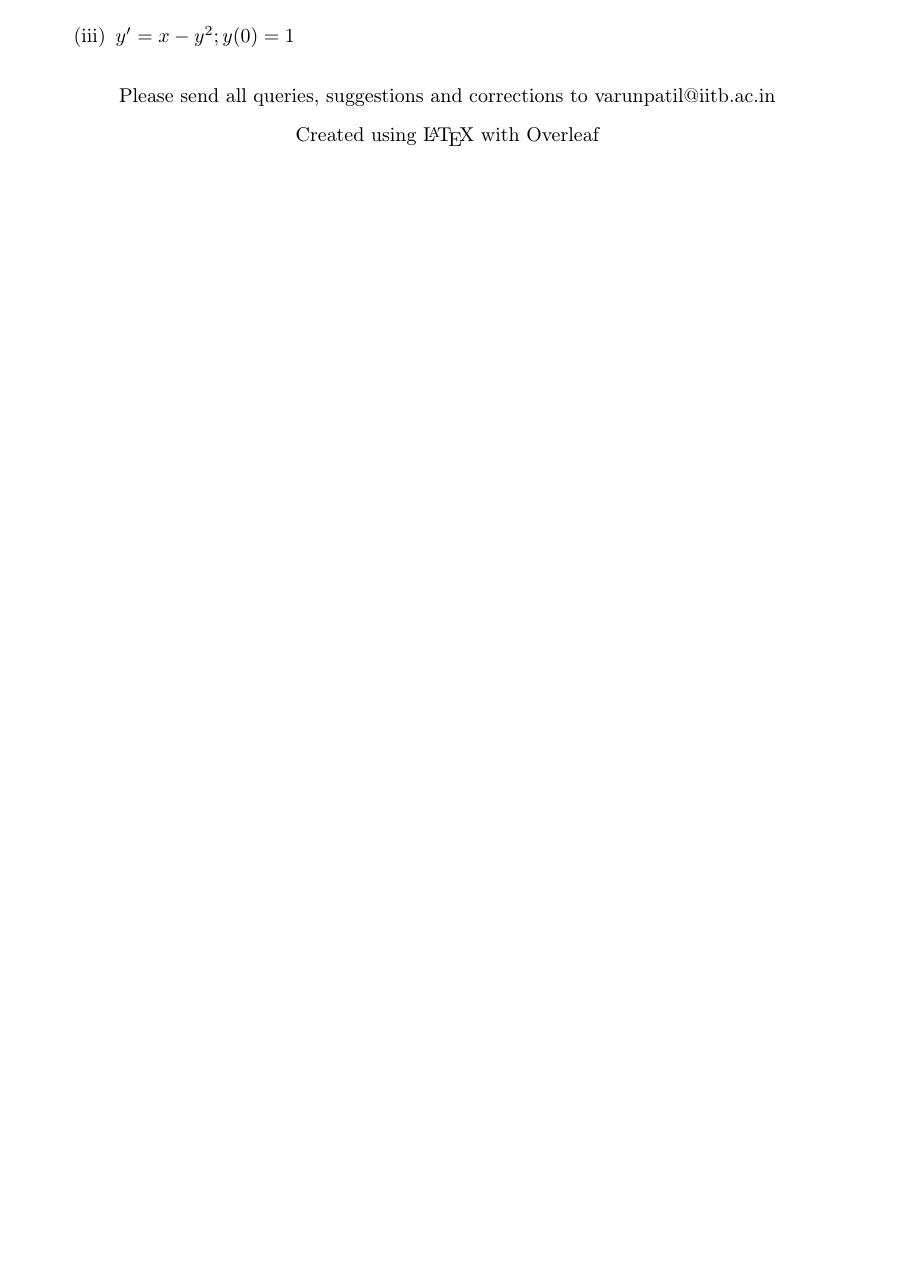
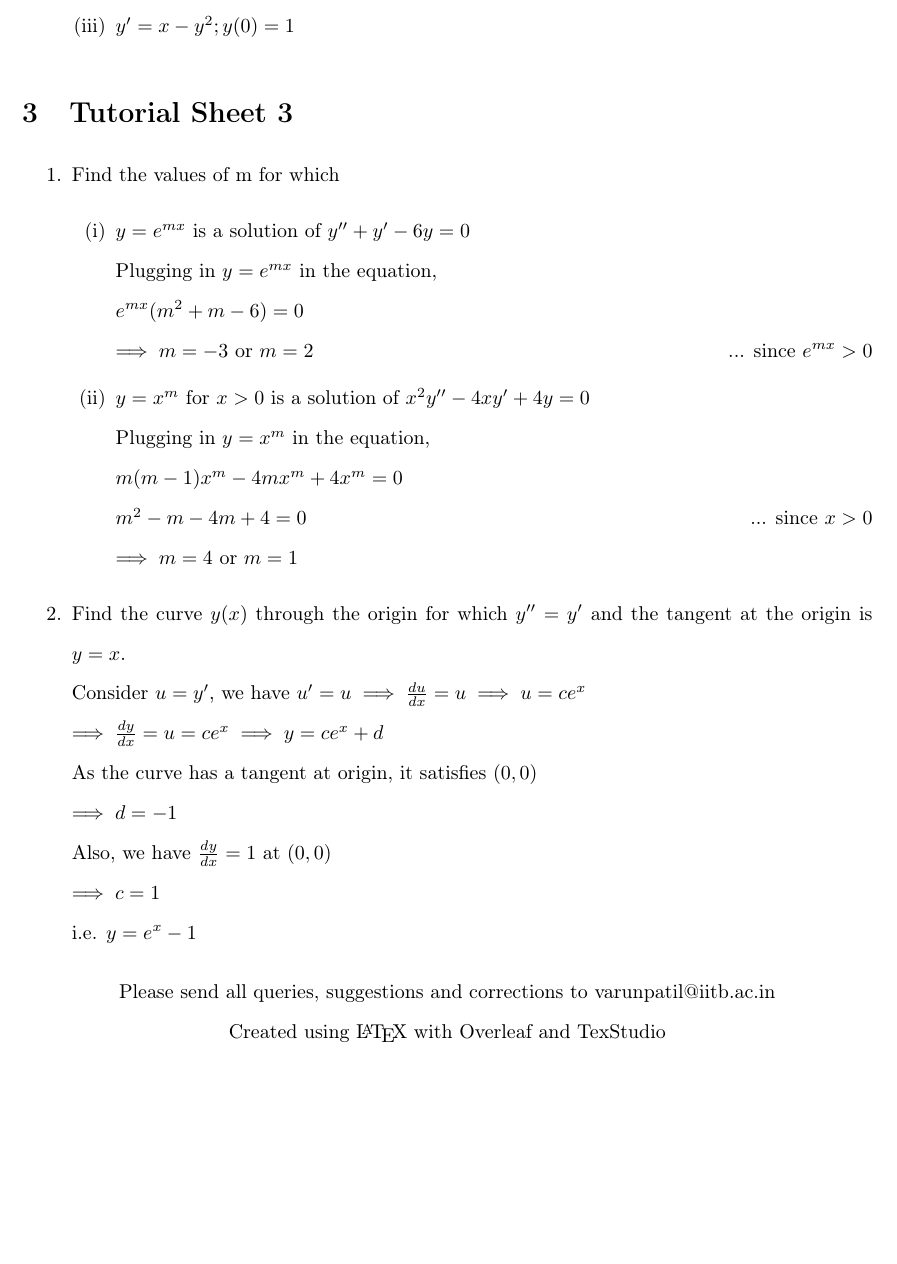
Before and after one commit to pulsejet/MA108-Tutorial-Solutions, a LaTeX document (ma108.tex): part of page 19 of 19, cut so that both start at the same text, the shorter picture padded with empty space. Compiled offline with pdfLaTeX.

Commit message:
Till Tut3 Q2

```diff
--- a/ma108.tex
+++ b/ma108.tex
@@ -774,8 +774,35 @@ $\frac{y'}{y} + f(x) = g(x)y^{\alpha-1}$
 \end{enumerate}
 }
 \end{enumerate}
+\section{Tutorial Sheet 3}
+
+\begin{enumerate}
+	\item Find the values of m for which
+	\begin{enumerate}
+		\item $y=e^{mx}$ is a solution of $y''+y'-6y=0$
+			\\Plugging in $y=e^{mx}$ in the equation,
+			\\$e^{mx}(m^2+m-6)=0$
+			\\$\implies m=-3$ or $m=2$ \hfill ... since $e^{mx}>0$
+		\item $y=x^m$ for $x>0$ is a solution of $x^2y''-4xy'+4y=0$
+			\\Plugging in $y=x^m$ in the equation,
+			\\$m(m-1)x^m-4mx^m+4x^m=0$
+			\\$m^2-m-4m+4=0$ \hfill ... since $x>0$
+			\\$\implies m=4$ or $m=1$
+	\end{enumerate}
+
+	\item Find the curve $y(x)$ through the origin for which $y''=y'$ and the tangent at the origin is $y=x$.
+	\\Consider $u=y'$, we have $u'=u \implies \frac{du}{dx}=u \implies u=ce^x$
+	\\$\implies \frac{dy}{dx}=u=ce^x \implies y=ce^x + d$
+	\\As the curve has a tangent at origin, it satisfies $(0,0)$
+	\\$\implies d=-1$
+	\\Also, we have $\frac{dy}{dx}=1$ at $(0,0)$
+	\\$\implies c=1$
+	\\i.e. $y=e^x-1$
+
+\end{enumerate}
+
 \begin{center}
 Please send all queries, suggestions and corrections to varunpatil@iitb.ac.in
-\\Created using \LaTeX \ with Overleaf
+\\Created using \LaTeX \ with Overleaf and TexStudio
 \end{center}
 \end{document}
```
